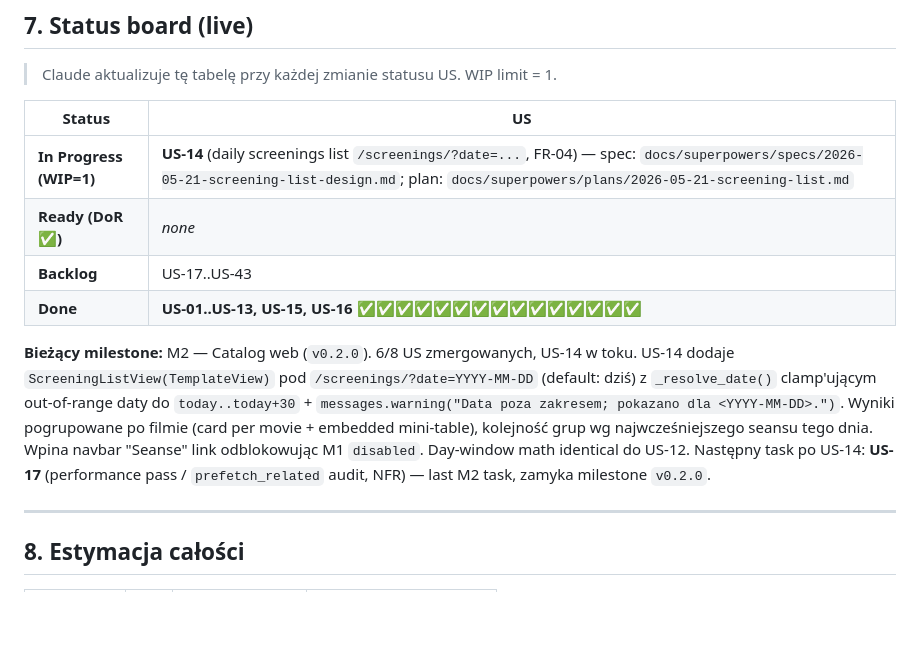
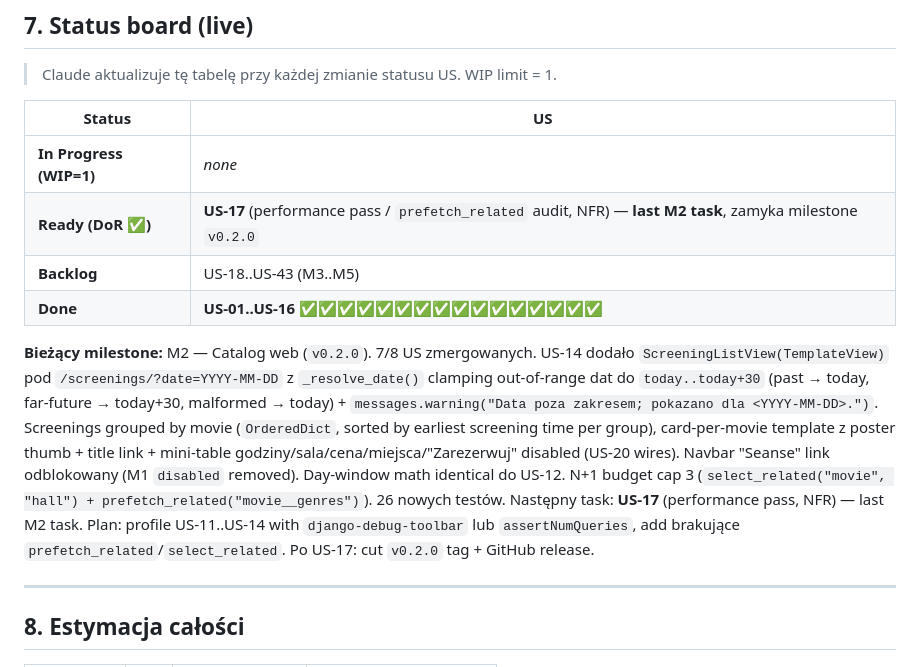
Before and after one commit to bgozlinski/cinema-booking-system, a Markdown page: .Claude/backlog.md, the part around the change. GitHub-like rendering; blank space fills up the shorter version.

Commit message:
docs(M2): mark US-14 done, queue US-17 next

```diff
--- a/.Claude/backlog.md
+++ b/.Claude/backlog.md
@@ -362,12 +362,12 @@ T-shirt sizes: **S** (~2h), **M** (~0.5 dnia), **L** (~1 dzień), **XL** (~2 dni
 
 | Status | US |
 |---|---|
-| **In Progress (WIP=1)** | **US-14** (daily screenings list `/screenings/?date=...`, FR-04) — spec: `docs/superpowers/specs/2026-05-21-screening-list-design.md`; plan: `docs/superpowers/plans/2026-05-21-screening-list.md` |
-| **Ready (DoR ✅)** | _none_ |
-| **Backlog** | US-17..US-43 |
-| **Done** | **US-01..US-13, US-15, US-16** ✅✅✅✅✅✅✅✅✅✅✅✅✅✅✅ |
+| **In Progress (WIP=1)** | _none_ |
+| **Ready (DoR ✅)** | **US-17** (performance pass / `prefetch_related` audit, NFR) — **last M2 task**, zamyka milestone `v0.2.0` |
+| **Backlog** | US-18..US-43 (M3..M5) |
+| **Done** | **US-01..US-16** ✅✅✅✅✅✅✅✅✅✅✅✅✅✅✅✅ |
 
-**Bieżący milestone:** M2 — Catalog web (`v0.2.0`). 6/8 US zmergowanych, US-14 w toku. US-14 dodaje `ScreeningListView(TemplateView)` pod `/screenings/?date=YYYY-MM-DD` (default: dziś) z `_resolve_date()` clamp'ującym out-of-range daty do `today..today+30` + `messages.warning("Data poza zakresem; pokazano dla <YYYY-MM-DD>.")`. Wyniki pogrupowane po filmie (card per movie + embedded mini-table), kolejność grup wg najwcześniejszego seansu tego dnia. Wpina navbar "Seanse" link odblokowując M1 `disabled`. Day-window math identical do US-12. Następny task po US-14: **US-17** (performance pass / `prefetch_related` audit, NFR) — last M2 task, zamyka milestone `v0.2.0`.
+**Bieżący milestone:** M2 — Catalog web (`v0.2.0`). 7/8 US zmergowanych. US-14 dodało `ScreeningListView(TemplateView)` pod `/screenings/?date=YYYY-MM-DD` z `_resolve_date()` clamping out-of-range dat do `today..today+30` (past → today, far-future → today+30, malformed → today) + `messages.warning("Data poza zakresem; pokazano dla <YYYY-MM-DD>.")`. Screenings grouped by movie (`OrderedDict`, sorted by earliest screening time per group), card-per-movie template z poster thumb + title link + mini-table godziny/sala/cena/miejsca/"Zarezerwuj" disabled (US-20 wires). Navbar "Seanse" link odblokowany (M1 `disabled` removed). Day-window math identical do US-12. N+1 budget cap 3 (`select_related("movie", "hall") + prefetch_related("movie__genres")`). 26 nowych testów. Następny task: **US-17** (performance pass, NFR) — last M2 task. Plan: profile US-11..US-14 with `django-debug-toolbar` lub `assertNumQueries`, add brakujące `prefetch_related`/`select_related`. Po US-17: cut `v0.2.0` tag + GitHub release.
 
 ---
 
```
